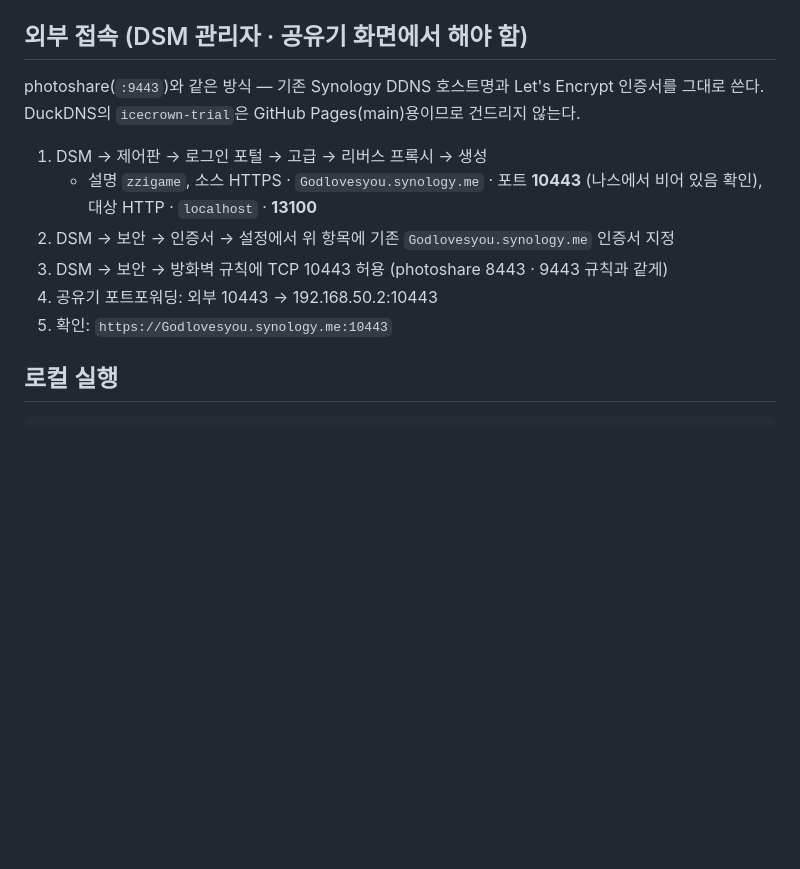
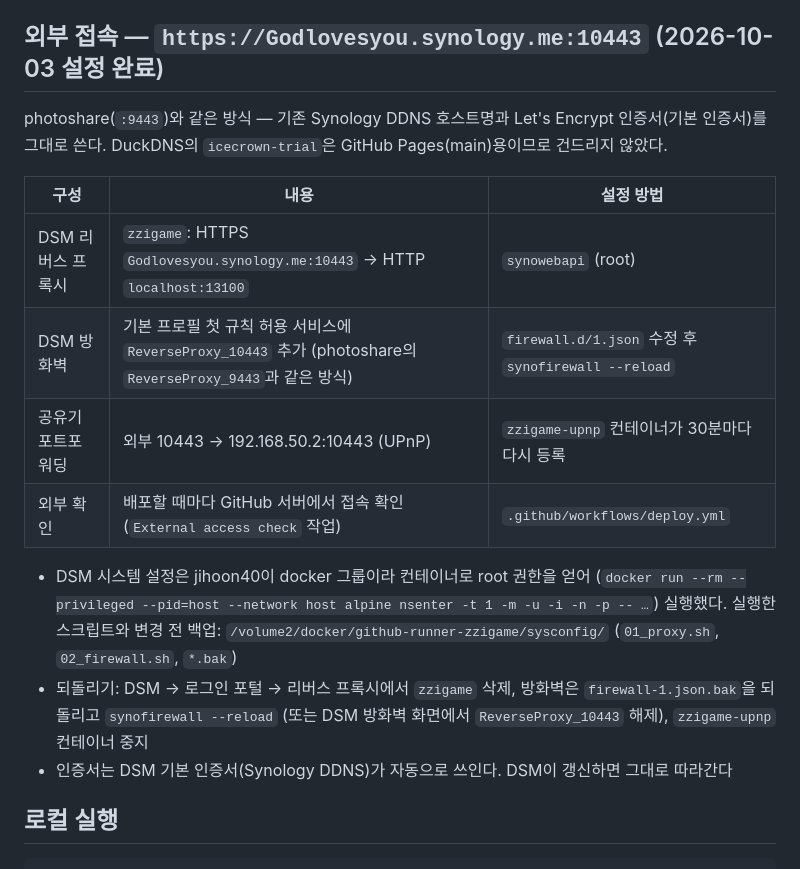
Before and after one commit to wlgns02048/zzigame, a Markdown page: docs/NAS_DEPLOY.md, the part around the change. Drawn GitHub-style; blank space fills up the shorter version.

Commit message:
배포 문서: 외부 접속 설정 완료 기록 (리버스 프록시 · 방화벽 · UPnP)
Co-Authored-By: Claude Opus 5.5 <noreply@anthropic.com>
Claude-Session: https://claude.ai/code/session_011qzbuwupuY7idcT7L5uQQR

```diff
--- a/docs/NAS_DEPLOY.md
+++ b/docs/NAS_DEPLOY.md
@@ -92,17 +92,24 @@ DATA_ROOT=/volume2/docker/zzigame-data docker compose -p zzigame -f docker-compo
 - 컨테이너는 `restart: unless-stopped`라 나스를 재시작해도 다시 뜬다
 - 내부망 확인: `http://192.168.50.2:13100`
 
-## 외부 접속 (DSM 관리자 · 공유기 화면에서 해야 함)
+## 외부 접속 — `https://Godlovesyou.synology.me:10443` (2026-10-03 설정 완료)
 
-photoshare(`:9443`)와 같은 방식 — 기존 Synology DDNS 호스트명과 Let's Encrypt 인증서를 그대로 쓴다.
-DuckDNS의 `icecrown-trial`은 GitHub Pages(main)용이므로 건드리지 않는다.
+photoshare(`:9443`)와 같은 방식 — 기존 Synology DDNS 호스트명과 Let's Encrypt 인증서(기본 인증서)를 그대로 쓴다.
+DuckDNS의 `icecrown-trial`은 GitHub Pages(main)용이므로 건드리지 않았다.
 
-1. DSM → 제어판 → 로그인 포털 → 고급 → 리버스 프록시 → 생성
-   - 설명 `zzigame`, 소스 HTTPS · `Godlovesyou.synology.me` · 포트 **10443** (나스에서 비어 있음 확인), 대상 HTTP · `localhost` · **13100**
-2. DSM → 보안 → 인증서 → 설정에서 위 항목에 기존 `Godlovesyou.synology.me` 인증서 지정
-3. DSM → 보안 → 방화벽 규칙에 TCP 10443 허용 (photoshare 8443 · 9443 규칙과 같게)
-4. 공유기 포트포워딩: 외부 10443 → 192.168.50.2:10443
-5. 확인: `https://Godlovesyou.synology.me:10443`
+| 구성 | 내용 | 설정 방법 |
+|---|---|---|
+| DSM 리버스 프록시 | `zzigame`: HTTPS `Godlovesyou.synology.me:10443` → HTTP `localhost:13100` | `synowebapi` (root) |
+| DSM 방화벽 | 기본 프로필 첫 규칙 허용 서비스에 `ReverseProxy_10443` 추가 (photoshare의 `ReverseProxy_9443`과 같은 방식) | `firewall.d/1.json` 수정 후 `synofirewall --reload` |
+| 공유기 포트포워딩 | 외부 10443 → 192.168.50.2:10443 (UPnP) | `zzigame-upnp` 컨테이너가 30분마다 다시 등록 |
+| 외부 확인 | 배포할 때마다 GitHub 서버에서 접속 확인 (`External access check` 작업) | `.github/workflows/deploy.yml` |
+
+- DSM 시스템 설정은 jihoon40이 docker 그룹이라 컨테이너로 root 권한을 얻어
+  (`docker run --rm --privileged --pid=host --network host alpine nsenter -t 1 -m -u -i -n -p -- …`) 실행했다.
+  실행한 스크립트와 변경 전 백업: `/volume2/docker/github-runner-zzigame/sysconfig/` (`01_proxy.sh`, `02_firewall.sh`, `*.bak`)
+- 되돌리기: DSM → 로그인 포털 → 리버스 프록시에서 `zzigame` 삭제, 방화벽은 `firewall-1.json.bak`을 되돌리고 `synofirewall --reload`
+  (또는 DSM 방화벽 화면에서 `ReverseProxy_10443` 해제), `zzigame-upnp` 컨테이너 중지
+- 인증서는 DSM 기본 인증서(Synology DDNS)가 자동으로 쓰인다. DSM이 갱신하면 그대로 따라간다
 
 ## 로컬 실행
 
```
